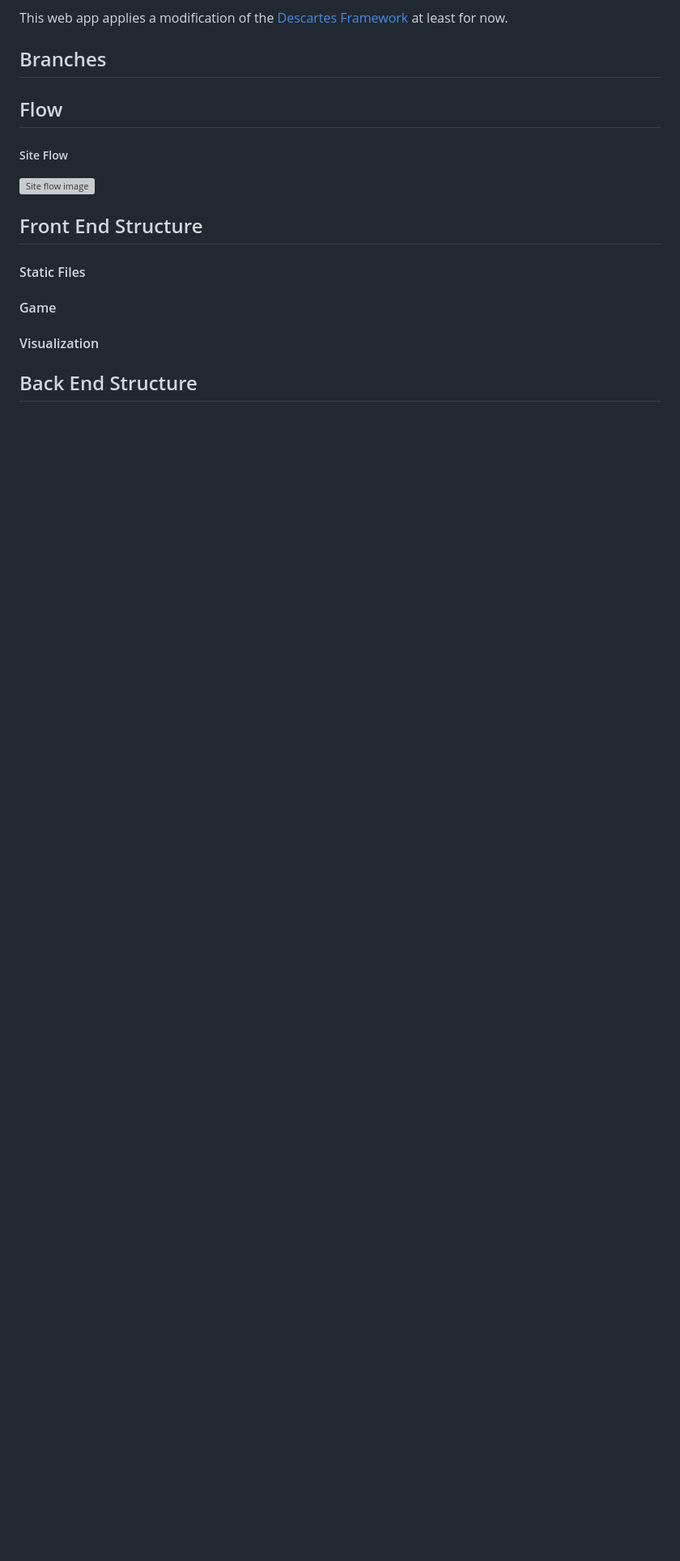
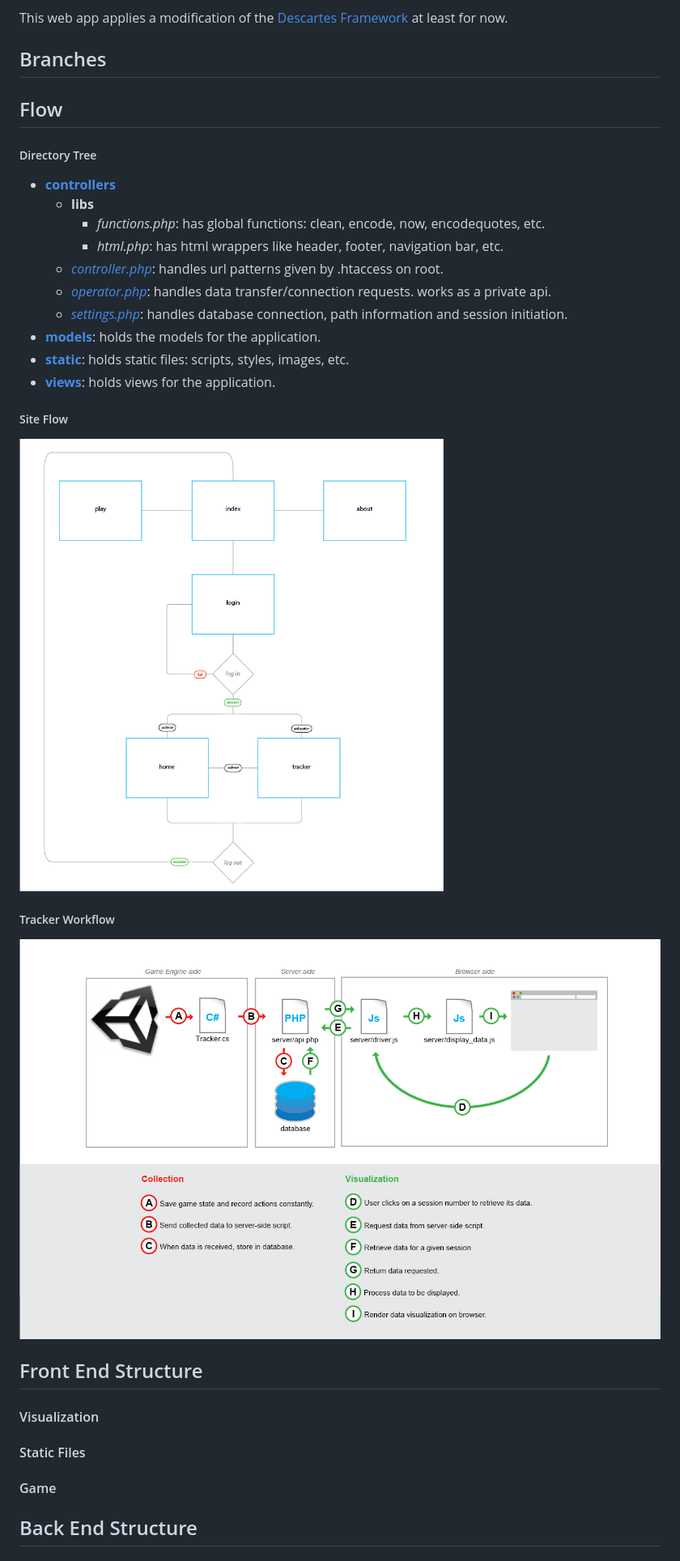
Before and after one commit to UTCTL/EnvironUITracker, a Markdown page: README.md, the part around the change printed below. Shown: that part at 81% size. GitHub-like rendering; pictures changed too: _bkp/workflow.png (added); blank space fills up the shorter version; grey boxes are pictures that could not be loaded.

```diff
--- a/README.md
+++ b/README.md
@@ -30,12 +31,27 @@ This web app applies a modification of the [Descartes Framework](https://github.
 ## Branches
 
 ## Flow
+##### Directory Tree
+- [__controllers__](#controllers)
+    - __libs__
+        -  *functions.php*: has global functions: clean, encode, now, encodequotes, etc.
+        -  *html.php*: has html wrappers like header, footer, navigation bar, etc.
+    - [*controller.php*](#main-controller): handles url patterns given by .htaccess on root.
+    - [*operator.php*](#operator-controller): handles data transfer/connection requests. works as a private api.
+    - [*settings.php*](#settings): handles database connection, path information and session initiation.
+- [__models__](#models): holds the models for the application.
+- [__static__](#static-files): holds static files: scripts, styles, images, etc.
+- [__views__](#views): holds views for the application.
+
 ##### Site Flow
- ![Site flow image](siteflow.png)
+ ![Site flow image](_bkp/siteflow.png)
+
+##### Tracker Workflow
+![Tracker workflow image](_bkp/workflow.png)
 
 ## Front End Structure
+#### Visualization
 #### Static Files
 #### Game
-#### Visualization
 
 ## Back End Structure
```
Also changed, not shown: other parts of README.md (+2 -13 lines).
